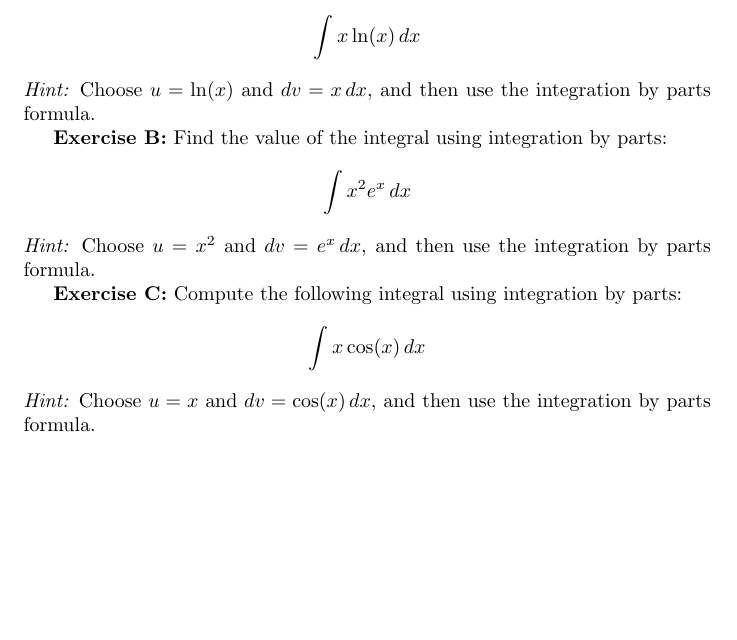
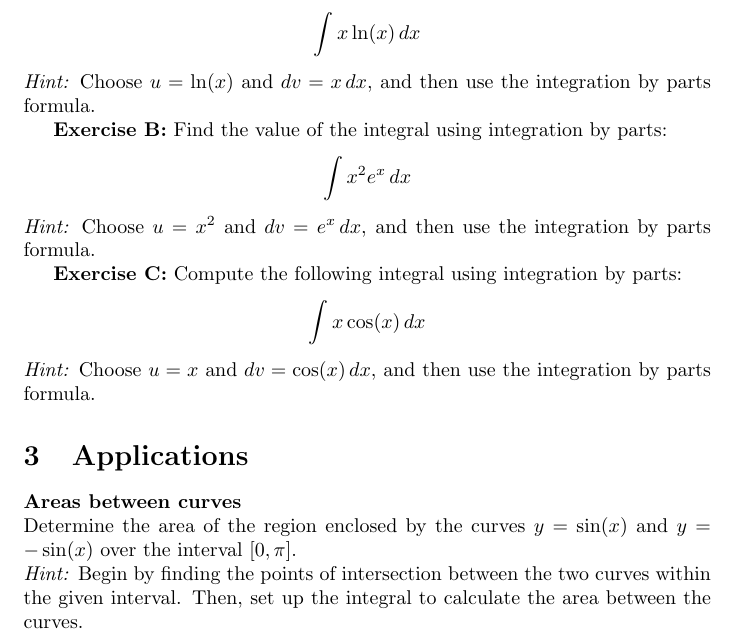
Before and after one commit to pauldubois98/RefresherMaths2023, a LaTeX problem sheet (ExercisesSet3/ExercisesCalculus.tex): part of page 2 of 2, cut so that both start at the same text, the shorter picture padded with empty space. Compiled offline with pdfLaTeX.

Commit message:
ex app 1

```diff
--- a/ExercisesSet3/ExercisesCalculus.tex
+++ b/ExercisesSet3/ExercisesCalculus.tex
@@ -106,8 +106,11 @@
 	\textit{Hint:} Choose \( u = x \) and \( dv = \cos(x) \, dx \), and then use the integration by parts formula.
 
 
-
-
+	\section{Applications}
+	\paragraph{Areas between curves}\mbox{}\\
+	Determine the area of the region enclosed by the curves \(y = \sin(x)\) and \(y = -\sin(x)\) over the interval \([0, \pi]\).\\
+	\textit{Hint:} Begin by finding the points of intersection between the two curves within the given interval.
+	Then, set up the integral to calculate the area between the curves.
 
 
 
```
Also changed, not shown: ExercisesSet3/ExercisesCalculus.pdf.
